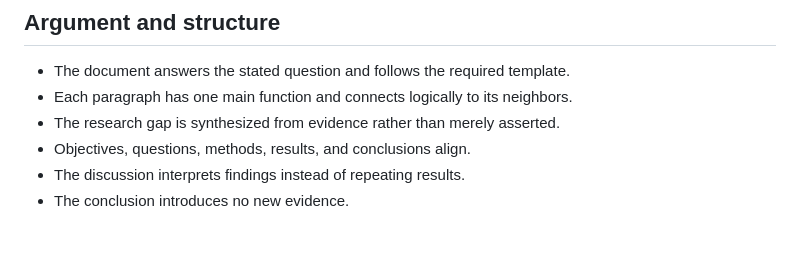
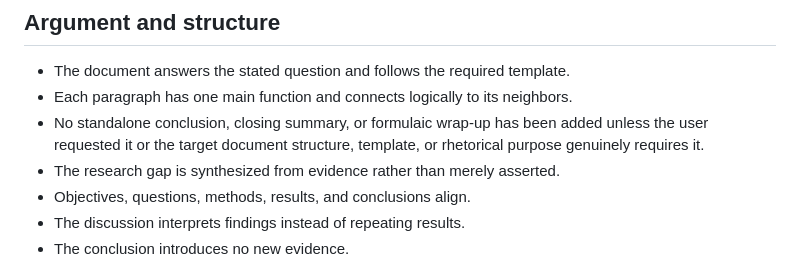
Before and after one commit to a-rastin/skills, a Markdown page: persian-scientific-writing/references/quality-control.md, the part around the change. GitHub-like rendering; blank space fills up the shorter version.

Commit message:
Update Argument

```diff
--- a/persian-scientific-writing/references/quality-control.md
+++ b/persian-scientific-writing/references/quality-control.md
@@ -15,6 +15,7 @@ Apply the relevant checks before returning submission-ready Persian academic tex
 
 - The document answers the stated question and follows the required template.
 - Each paragraph has one main function and connects logically to its neighbors.
+- No standalone conclusion, closing summary, or formulaic wrap-up has been added unless the user requested it or the target document structure, template, or rhetorical purpose genuinely requires it.
 - The research gap is synthesized from evidence rather than merely asserted.
 - Objectives, questions, methods, results, and conclusions align.
 - The discussion interprets findings instead of repeating results.
```
